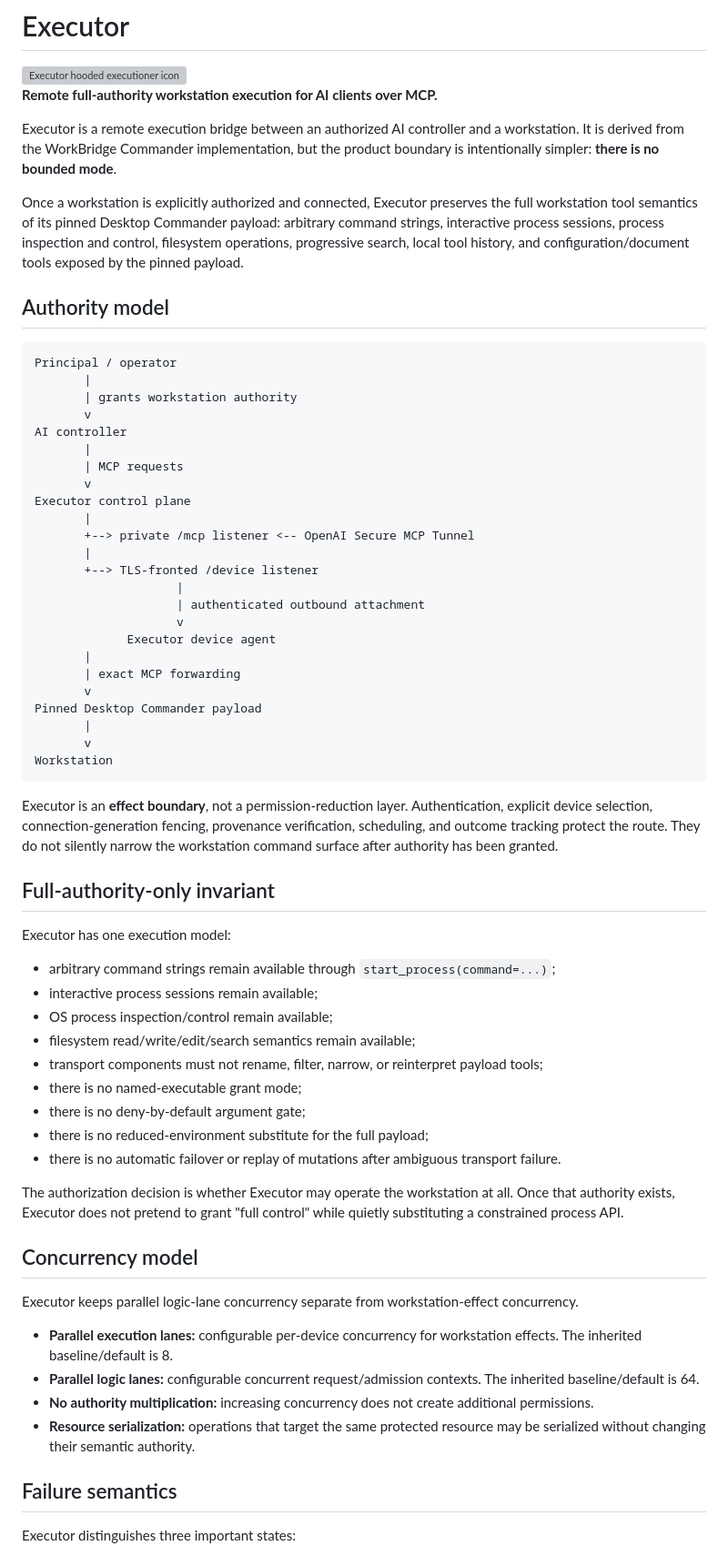
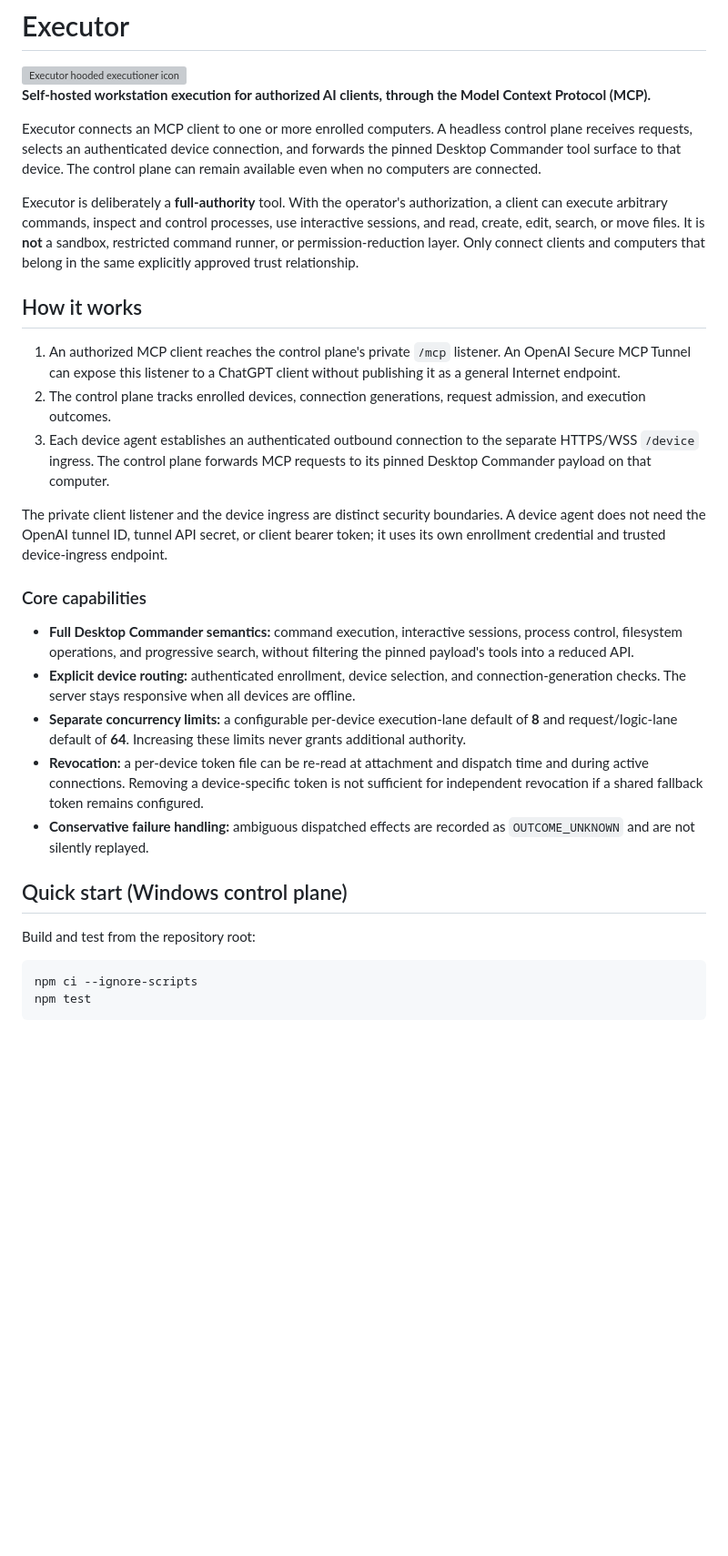
Before and after one commit to thebrazenbeard/executor, a Markdown page: README.md, the part around one of its changes. Shown at 91% size. GitHub-like rendering; blank space fills up the shorter version; grey boxes are pictures that could not be loaded.

Commit message:
Refresh Executor README for generic multi-workstation operation

````diff
--- a/README.md
+++ b/README.md
@@ -2,69 +2,34 @@
 
 <img src="assets/executor-icon.png" alt="Executor hooded executioner icon" width="180">
 
-**Remote full-authority workstation execution for AI clients over MCP.**
+**Self-hosted workstation execution for authorized AI clients, through the Model Context Protocol (MCP).**
 
-Executor is a remote execution bridge between an authorized AI controller and a workstation. It is derived from the WorkBridge Commander implementation, but the product boundary is intentionally simpler: **there is no bounded mode**.
+Executor connects an MCP client to one or more enrolled computers. A headless control plane receives requests, selects an authenticated device connection, and forwards the pinned Desktop Commander tool surface to that device. The control plane can remain available even when no computers are connected.
 
-Once a workstation is explicitly authorized and connected, Executor preserves the full workstation tool semantics of its pinned Desktop Commander payload: arbitrary command strings, interactive process sessions, process inspection and control, filesystem operations, progressive search, local tool history, and configuration/document tools exposed by the pinned payload.
+Executor is deliberately a **full-authority** tool. With the operator's authorization, a client can execute arbitrary commands, inspect and control processes, use interactive sessions, and read, create, edit, search, or move files. It is **not** a sandbox, restricted command runner, or permission-reduction layer. Only connect clients and computers that belong in the same explicitly approved trust relationship.
 
-## Authority model
+## How it works
 
-```text
-Principal / operator
-       |
-       | grants workstation authority
-       v
-AI controller
-       |
-       | MCP requests
-       v
-Executor control plane
-       |
-       +--> private /mcp listener <-- OpenAI Secure MCP Tunnel
-       |
-       +--> TLS-fronted /device listener
-                    |
-                    | authenticated outbound attachment
-                    v
-             Executor device agent
-       |
-       | exact MCP forwarding
-       v
-Pinned Desktop Commander payload
-       |
-       v
-Workstation
+1. An authorized MCP client reaches the control plane's private `/mcp` listener. An OpenAI Secure MCP Tunnel can expose this listener to a ChatGPT client without publishing it as a general Internet endpoint.
+2. The control plane tracks enrolled devices, connection generations, request admission, and execution outcomes.
+3. Each device agent establishes an authenticated outbound connection to the separate HTTPS/WSS `/device` ingress. The control plane forwards MCP requests to its pinned Desktop Commander payload on that computer.
+
+The private client listener and the device ingress are distinct security boundaries. A device agent does not need the OpenAI tunnel ID, tunnel API secret, or client bearer token; it uses its own enrollment credential and trusted device-ingress endpoint.
+
+### Core capabilities
+
+- **Full Desktop Commander semantics:** command execution, interactive sessions, process control, filesystem operations, and progressive search, without filtering the pinned payload's tools into a reduced API.
+- **Explicit device routing:** authenticated enrollment, device selection, and connection-generation checks. The server stays responsive when all devices are offline.
+- **Separate concurrency limits:** a configurable per-device execution-lane default of **8** and request/logic-lane default of **64**. Increasing these limits never grants additional authority.
+- **Revocation:** a per-device token file can be re-read at attachment and dispatch time and during active connections. Removing a device-specific token is not sufficient for independent revocation if a shared fallback token remains configured.
+- **Conservative failure handling:** ambiguous dispatched effects are recorded as `OUTCOME_UNKNOWN` and are not silently replayed.
+
+## Quick start (Windows control plane)
+
+Build and test from the repository root:
+
+```powershell
+npm ci --ignore-scripts
+npm test
 ```
 
-Executor is an **effect boundary**, not a permission-reduction layer. Authentication, explicit device selection, connection-generation fencing, provenance verification, scheduling, and outcome tracking protect the route. They do not silently narrow the workstation command surface after authority has been granted.
-
-## Full-authority-only invariant
-
-Executor has one execution model:
-
-- arbitrary command strings remain available through `start_process(command=...)`;
-- interactive process sessions remain available;
-- OS process inspection/control remain available;
-- filesystem read/write/edit/search semantics remain available;
-- transport components must not rename, filter, narrow, or reinterpret payload tools;
-- there is no named-executable grant mode;
-- there is no deny-by-default argument gate;
-- there is no reduced-environment substitute for the full payload;
-- there is no automatic failover or replay of mutations after ambiguous transport failure.
-
-The authorization decision is whether Executor may operate the workstation at all. Once that authority exists, Executor does not pretend to grant "full control" while quietly substituting a constrained process API.
-
-## Concurrency model
-
-Executor keeps parallel logic-lane concurrency separate from workstation-effect concurrency.
-
-- **Parallel execution lanes:** configurable per-device concurrency for workstation effects. The inherited baseline/default is 8.
-- **Parallel logic lanes:** configurable concurrent request/admission contexts. The inherited baseline/default is 64.
-- **No authority multiplication:** increasing concurrency does not create additional permissions.
-- **Resource serialization:** operations that target the same protected resource may be serialized without changing their semantic authority.
-
-## Failure semantics
-
-Executor distinguishes three important states:
-
````
Also changed, not shown: other parts of README.md (+29 -84 lines).
